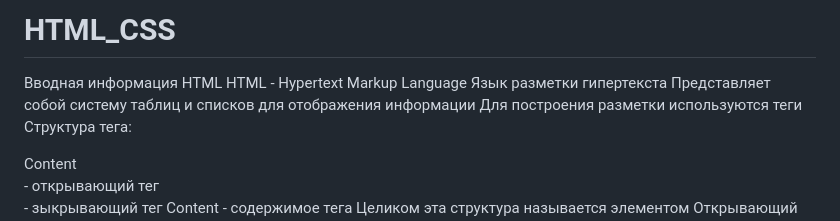
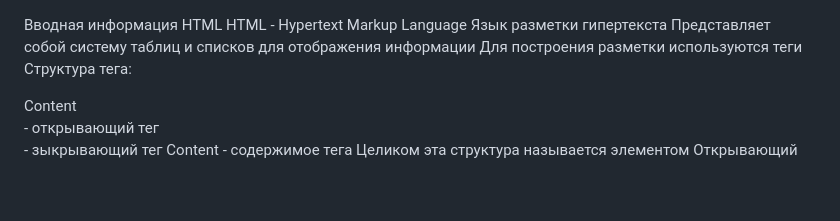
Before and after one commit to belhard53/HTML_CSS, a Markdown page: README.md, the part around the change. Drawn GitHub-style; blank space fills up the shorter version.

```diff
--- a/README.md
+++ b/README.md
@@ -1,5 +1,3 @@
-# HTML_CSS
-
 Вводная информация HTML
 HTML - Hypertext Markup Language
 Язык разметки гипертекста
```
